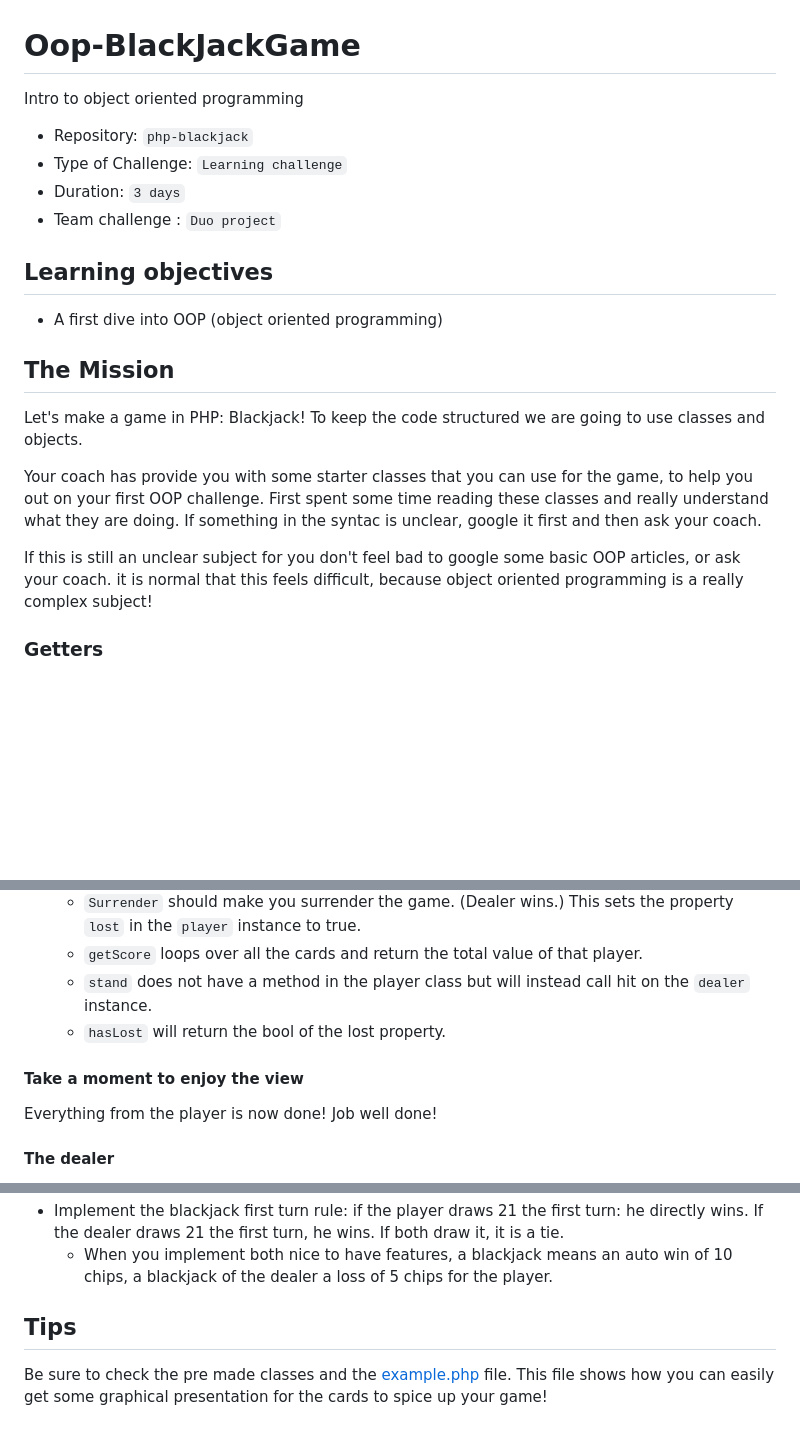
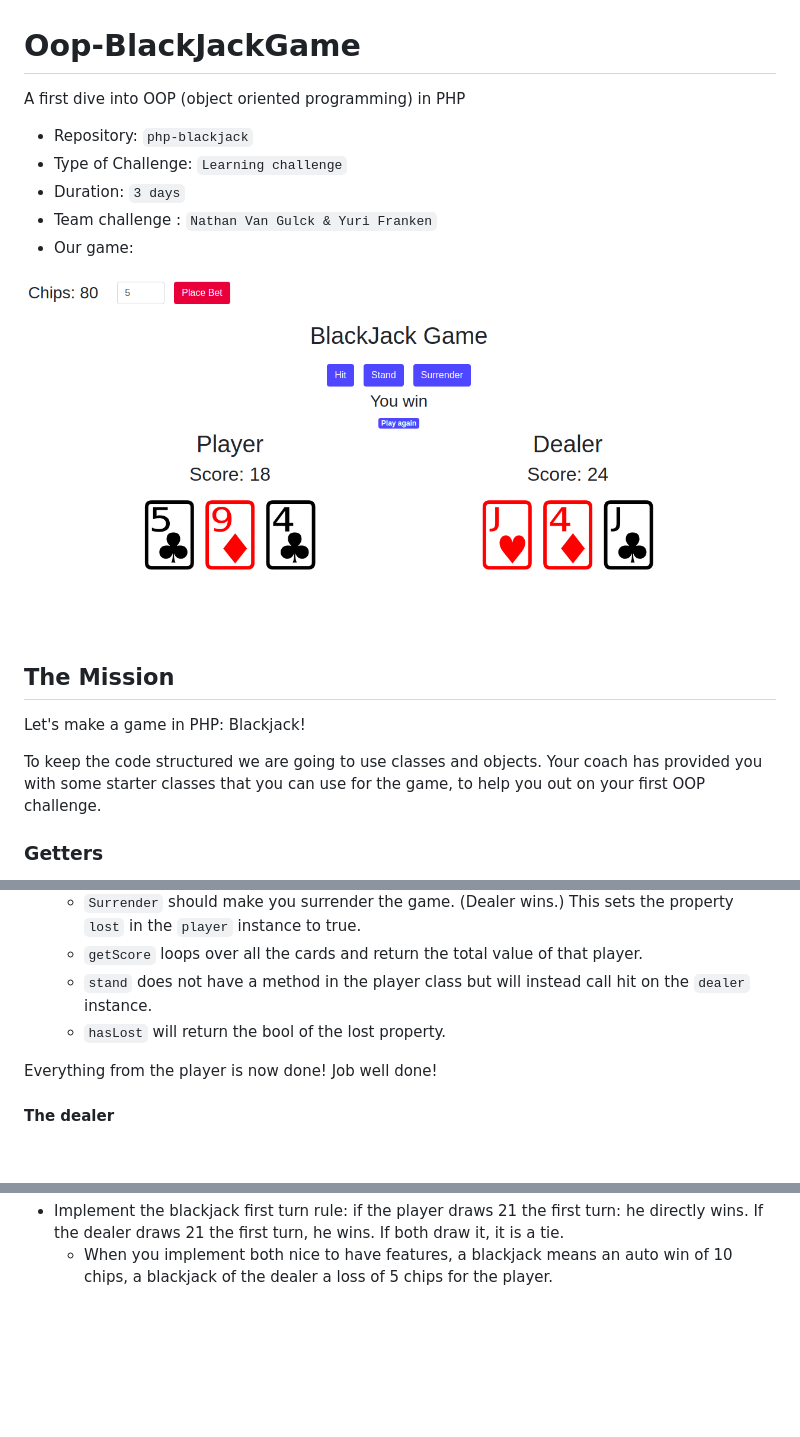
Before and after one commit to YuriFra/Oop-BlackJackGame, a Markdown page: README.md, 3 parts joined by grey strips. Drawn GitHub-style; pictures changed too: blackjack.png (added); blank space fills up the shorter version.

```diff
--- a/README.md
+++ b/README.md
@@ -1,21 +1,18 @@
 # Oop-BlackJackGame
-Intro to object oriented programming
+A first dive into OOP (object oriented programming) in PHP
 
 - Repository: `php-blackjack`
 - Type of Challenge: `Learning challenge`
 - Duration: `3 days`
-- Team challenge : `Duo project`
+- Team challenge : `Nathan Van Gulck & Yuri Franken`
+- Our game:
 
-## Learning objectives
-- A first dive into OOP (object oriented programming)
+![blackjack](blackjack.png)
 
 ## The Mission
 Let's make a game in PHP: Blackjack!
-To keep the code structured we are going to use classes and objects.
 
-Your coach has provide you with some starter classes that you can use for the game, to help you out on your first OOP challenge. First spent some time reading these classes and really understand what they are doing. If something in the syntac is unclear, google it first and then ask your coach.
-
-If this is still an unclear subject for you don't feel bad to google some basic OOP articles, or ask your coach. it is normal that this feels difficult, because object oriented programming is a really complex subject!
+To keep the code structured we are going to use classes and objects. Your coach has provided you with some starter classes that you can use for the game, to help you out on your first OOP challenge.
 
 ### Getters
 You will see you will create a lot of functions that start with "get" to access a property in a class. Why not just make the property public?
@@ -78,7 +75,6 @@ TL;DR: Never use public properties, make getters!
     - `stand` does not have a method in the player class but will instead call hit on the `dealer` instance.
     - `hasLost` will return the bool of the lost property.
 
-#### Take a moment to enjoy the view
 Everything from the player is now done! Job well done!
 
 #### The dealer
@@ -108,6 +104,3 @@ All classes are ready, now you just need to write some minimal glue. The final r
      - If the player wins the bet he gains double the amount of chips.
 - Implement the blackjack first turn rule: if the player draws 21 the first turn: he directly wins. If the dealer draws 21 the first turn, he wins. If both draw it, it is a tie.
     - When you implement both nice to have features, a blackjack means an auto win of 10 chips, a blackjack of the dealer a loss of 5 chips for the player.
-
-## Tips
-Be sure to check the pre made classes and the [example.php](code/example.php) file. This file shows how you can easily get some graphical presentation for the cards to spice up your game!
```
